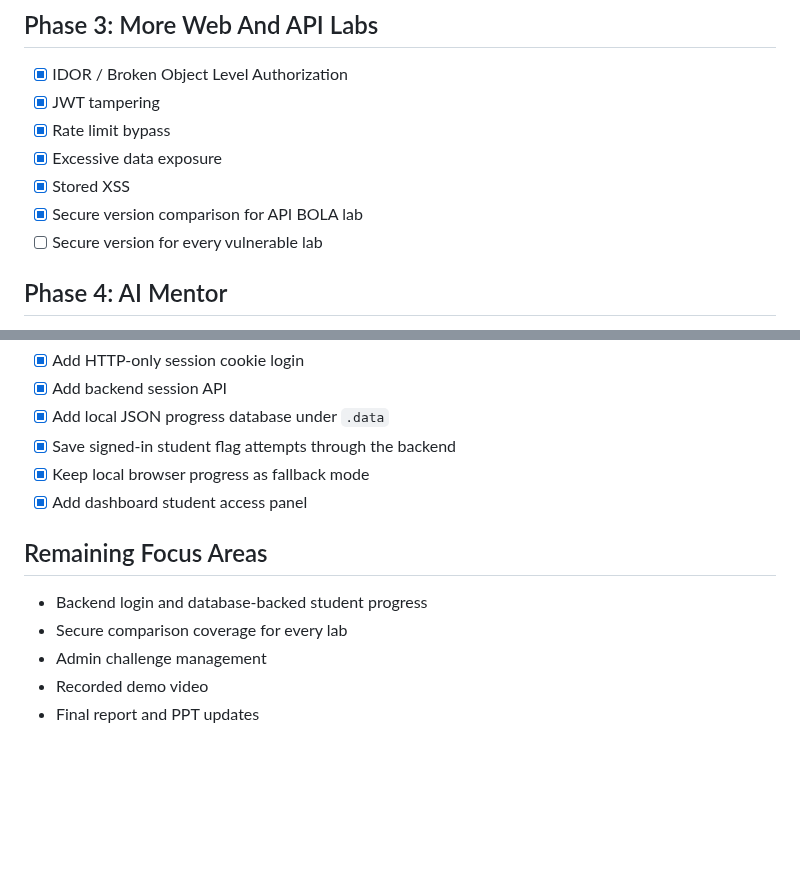
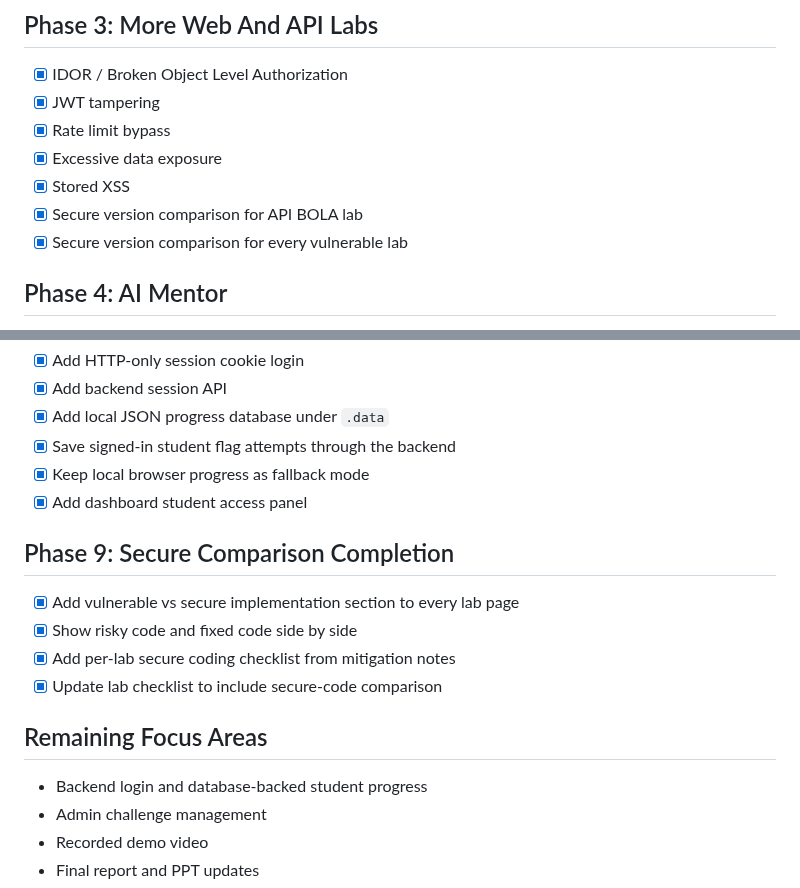
Before and after one commit to Pavanxploit/vulnmentor, a Markdown page: ROADMAP.md, 2 parts joined by grey strips. GitHub-like rendering; blank space fills up the shorter version.

```diff
--- a/ROADMAP.md
+++ b/ROADMAP.md
@@ -37,7 +37,7 @@ Status: complete
 - [x] Excessive data exposure
 - [x] Stored XSS
 - [x] Secure version comparison for API BOLA lab
-- [ ] Secure version for every vulnerable lab
+- [x] Secure version comparison for every vulnerable lab
 
 ## Phase 4: AI Mentor
 
@@ -85,10 +85,16 @@ Status: complete
 - [x] Keep local browser progress as fallback mode
 - [x] Add dashboard student access panel
 
+## Phase 9: Secure Comparison Completion
+
+- [x] Add vulnerable vs secure implementation section to every lab page
+- [x] Show risky code and fixed code side by side
+- [x] Add per-lab secure coding checklist from mitigation notes
+- [x] Update lab checklist to include secure-code comparison
+
 ## Remaining Focus Areas
 
 - Backend login and database-backed student progress
-- Secure comparison coverage for every lab
 - Admin challenge management
 - Recorded demo video
 - Final report and PPT updates
```
Also changed, not shown: README.md (+1 -0 lines), docs/SCREENSHOTS.md (+2 -2 lines), screenshots/03-sqli-lab.png, screenshots/04-stored-xss-lab.png, 1 other file.
